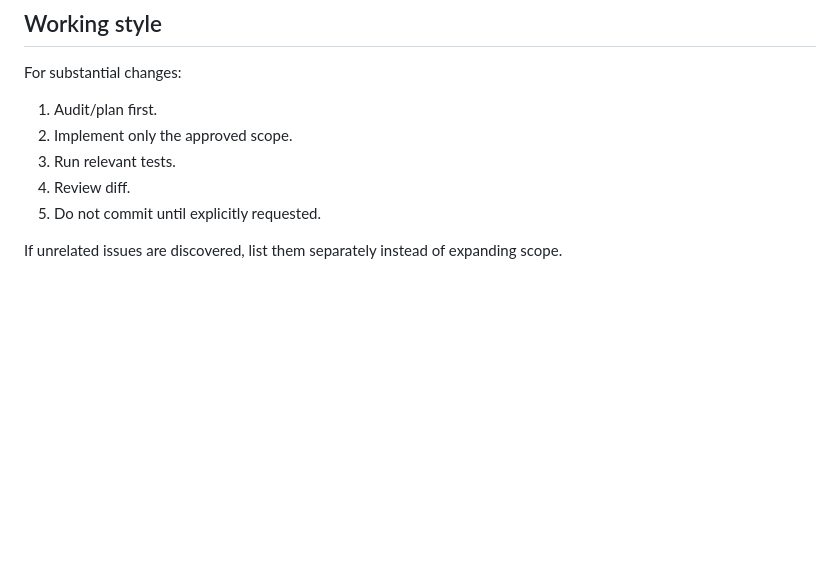
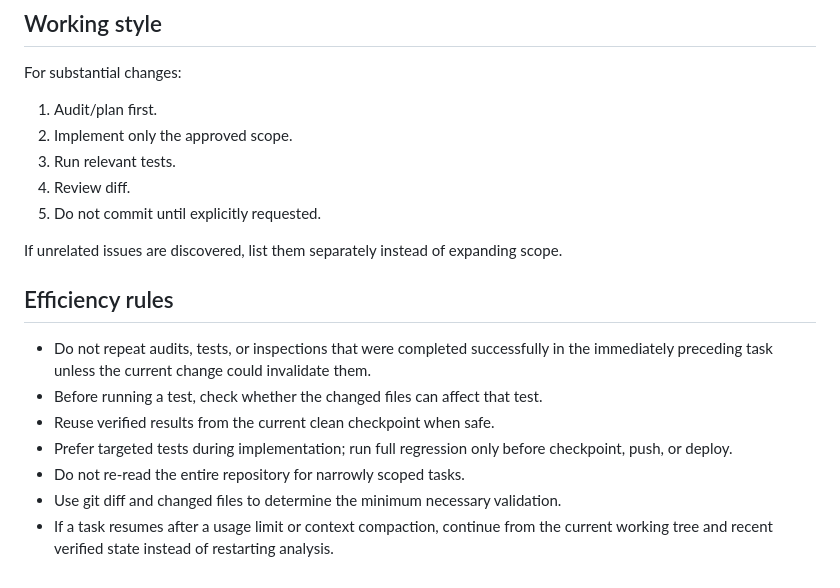
Before and after one commit to cigslab/dompi-dashboard-web, a Markdown page: AGENTS.md, the part around the change. Drawn GitHub-style; blank space fills up the shorter version.

Commit message:
docs: add workflow efficiency rules

```diff
--- a/AGENTS.md
+++ b/AGENTS.md
@@ -91,3 +91,13 @@ For substantial changes:
 5. Do not commit until explicitly requested.
 
 If unrelated issues are discovered, list them separately instead of expanding scope.
+
+## Efficiency rules
+
+- Do not repeat audits, tests, or inspections that were completed successfully in the immediately preceding task unless the current change could invalidate them.
+- Before running a test, check whether the changed files can affect that test.
+- Reuse verified results from the current clean checkpoint when safe.
+- Prefer targeted tests during implementation; run full regression only before checkpoint, push, or deploy.
+- Do not re-read the entire repository for narrowly scoped tasks.
+- Use git diff and changed files to determine the minimum necessary validation.
+- If a task resumes after a usage limit or context compaction, continue from the current working tree and recent verified state instead of restarting analysis.
```
